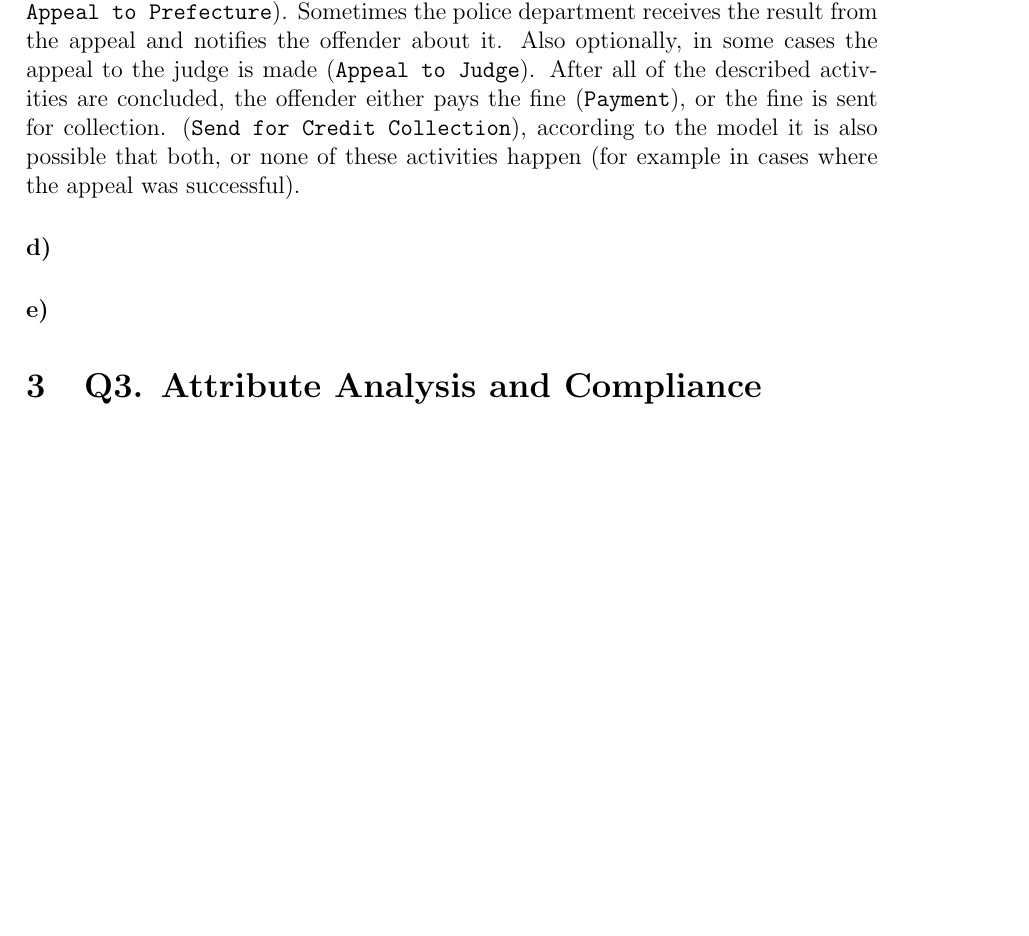
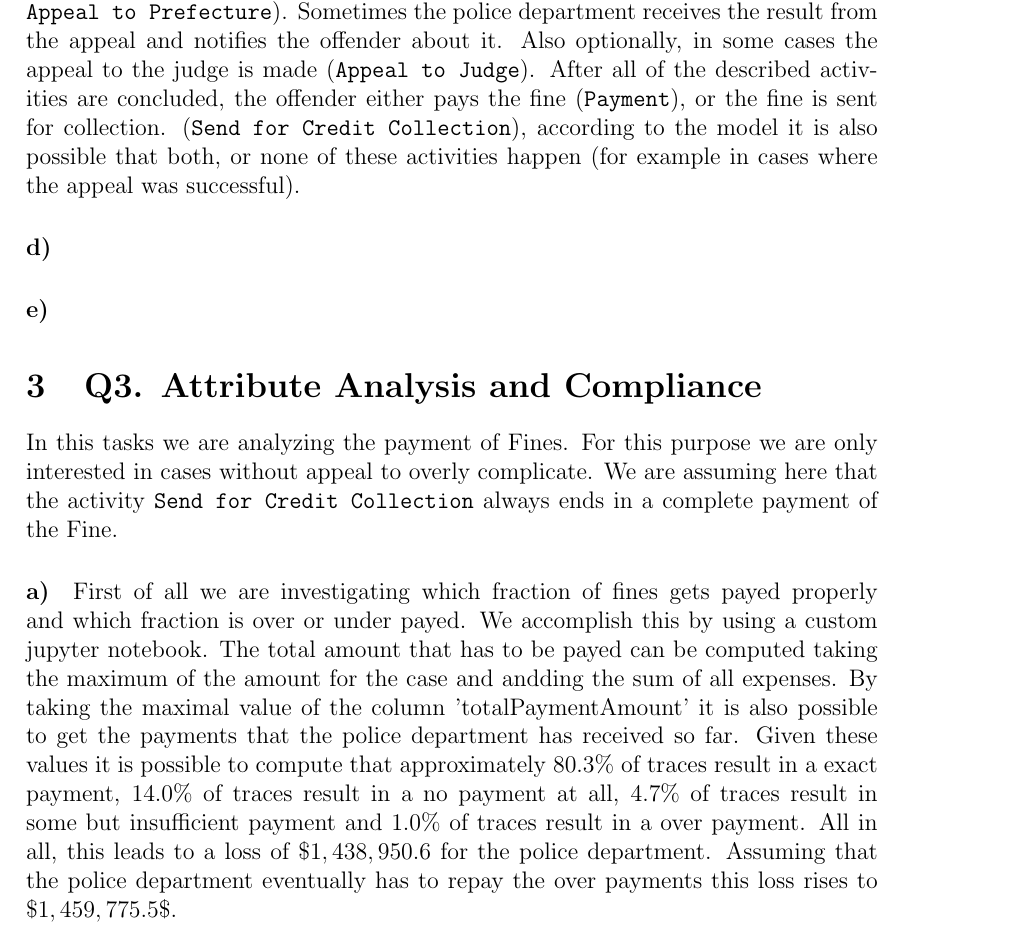
Before and after one commit to brunompacheco/APM-A2, a LaTeX document (report/report.tex): part of page 11 of 12 before the commit and part of page 11 of 13 after it, cut so that both start at the same text, the shorter picture padded with empty space. Compiled offline with pdfLaTeX.

Commit message:
Q3.A added

```diff
--- a/report/report.tex
+++ b/report/report.tex
@@ -189,6 +189,12 @@ The model for the cases containing appeals can be found in figure \ref{fig:im_ap
 
 \section{Q3. Attribute Analysis and Compliance}
 
+In this tasks we are analyzing the payment of Fines. For this purpose we are only interested in cases without appeal to overly complicate. We are assuming here that the activity \texttt{Send for Credit Collection} always ends in a complete payment of the Fine.
+
+\paragraph{\textbf{a)}}
+
+First of all we are investigating which fraction of fines gets payed properly and which fraction is over or under payed. We accomplish this by using a custom jupyter notebook. The total amount that has to be payed can be computed taking the maximum of the amount for the case and andding the sum of all expenses. By taking the maximal value of the column 'totalPaymentAmount' it is also possible to get the payments that the police department has received so far. Given these values it is possible to compute that approximately $80.3\%$ of traces result in a exact payment, $14.0\%$ of traces result in a no payment at all, $4.7\%$ of traces result in some but insufficient payment and $1.0\%$ of traces result in a over payment. All in all, this leads to a loss of $ \$ 1,438,950.6$ for the police department. Assuming that the police department eventually has to repay the over payments this loss rises to $ \$ 1,459,775.5 \$ $.
+
 \section{Q4. Performance}
 
 \section{Q5. Summary and Conclusion}
```
Also changed, not shown: 2 other files.
